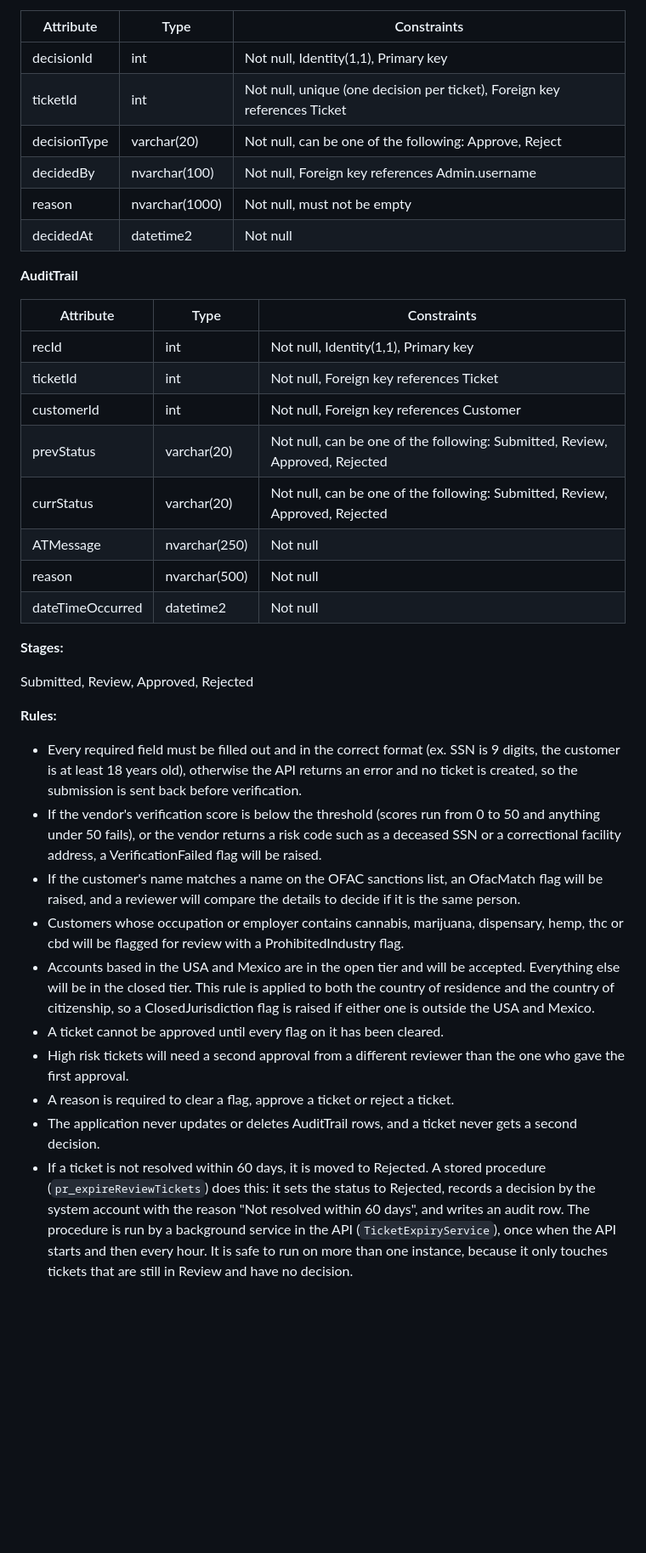
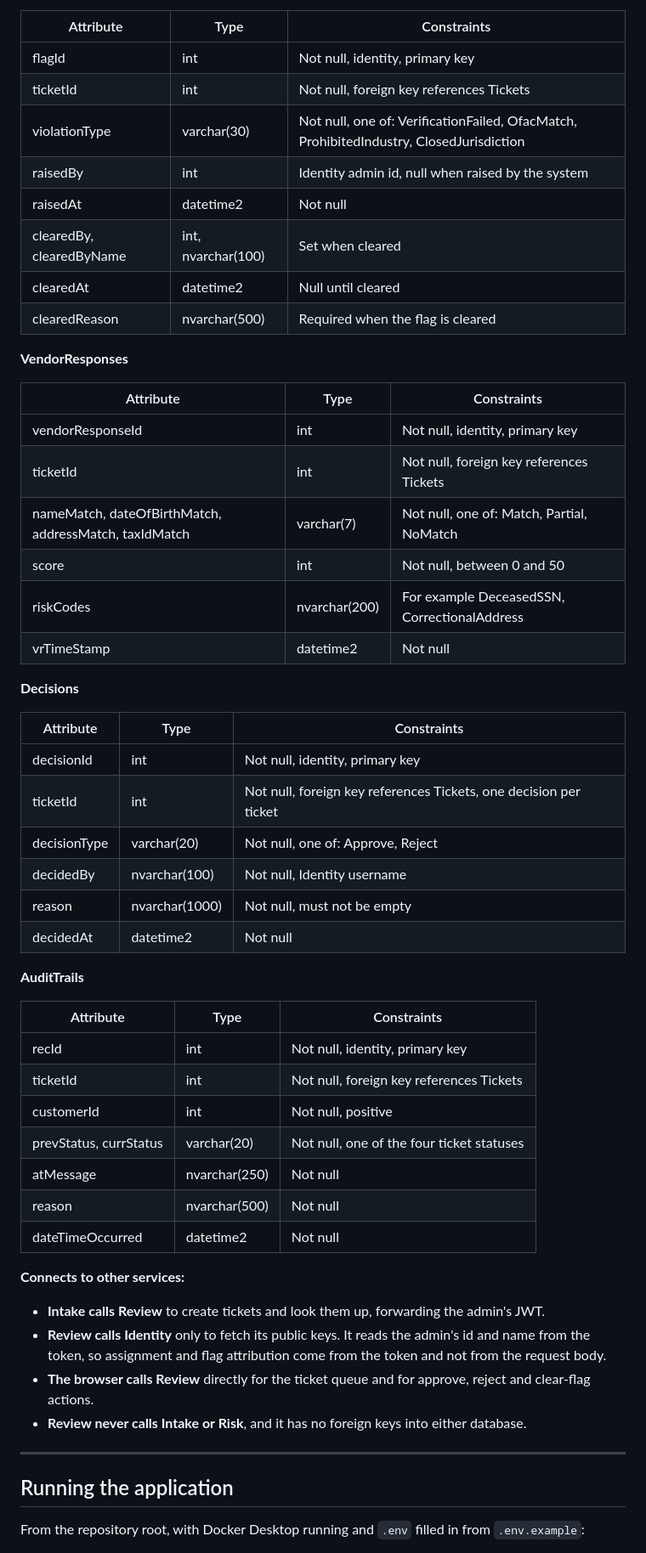
Before and after one commit to PranavRM015/Account-Onboarding-Verification-Hub, a Markdown page: README.md, the part around one of its changes. Shown at 85% size. Drawn GitHub-style; blank space fills up the shorter version.

Commit message:
added README and all services integrated

```diff
--- a/README.md
+++ b/README.md
@@ -105,40 +225,58 @@ An Individual ticket must not have a jointCustomerId. A Joint ticket must have o
 
 | Attribute | Type | Constraints |
 |---|---|---|
-| decisionId | int | Not null, Identity(1,1), Primary key |
-| ticketId | int | Not null, unique (one decision per ticket), Foreign key references Ticket |
-| decisionType | varchar(20) | Not null, can be one of the following: Approve, Reject |
-| decidedBy | nvarchar(100) | Not null, Foreign key references Admin.username |
+| flagId | int | Not null, identity, primary key |
+| ticketId | int | Not null, foreign key references Tickets |
+| violationType | varchar(30) | Not null, one of: VerificationFailed, OfacMatch, ProhibitedIndustry, ClosedJurisdiction |
+| raisedBy | int | Identity admin id, null when raised by the system |
+| raisedAt | datetime2 | Not null |
+| clearedBy, clearedByName | int, nvarchar(100) | Set when cleared |
+| clearedAt | datetime2 | Null until cleared |
+| clearedReason | nvarchar(500) | Required when the flag is cleared |
+
+**VendorResponses**
+
+| Attribute | Type | Constraints |
+|---|---|---|
+| vendorResponseId | int | Not null, identity, primary key |
+| ticketId | int | Not null, foreign key references Tickets |
+| nameMatch, dateOfBirthMatch, addressMatch, taxIdMatch | varchar(7) | Not null, one of: Match, Partial, NoMatch |
+| score | int | Not null, between 0 and 50 |
+| riskCodes | nvarchar(200) | For example DeceasedSSN, CorrectionalAddress |
+| vrTimeStamp | datetime2 | Not null |
+
+**Decisions**
+
+| Attribute | Type | Constraints |
+|---|---|---|
+| decisionId | int | Not null, identity, primary key |
+| ticketId | int | Not null, foreign key references Tickets, one decision per ticket |
+| decisionType | varchar(20) | Not null, one of: Approve, Reject |
+| decidedBy | nvarchar(100) | Not null, Identity username |
 | reason | nvarchar(1000) | Not null, must not be empty |
 | decidedAt | datetime2 | Not null |
 
-**AuditTrail**
+**AuditTrails**
 
 | Attribute | Type | Constraints |
 |---|---|---|
-| recId | int | Not null, Identity(1,1), Primary key |
-| ticketId | int | Not null, Foreign key references Ticket |
-| customerId | int | Not null, Foreign key references Customer |
-| prevStatus | varchar(20) | Not null, can be one of the following: Submitted, Review, Approved, Rejected |
-| currStatus | varchar(20) | Not null, can be one of the following: Submitted, Review, Approved, Rejected |
-| ATMessage | nvarchar(250) | Not null |
+| recId | int | Not null, identity, primary key |
+| ticketId | int | Not null, foreign key references Tickets |
+| customerId | int | Not null, positive |
+| prevStatus, currStatus | varchar(20) | Not null, one of the four ticket statuses |
+| atMessage | nvarchar(250) | Not null |
 | reason | nvarchar(500) | Not null |
 | dateTimeOccurred | datetime2 | Not null |
 
-**Stages:**
+**Connects to other services:**
+- **Intake calls Review** to create tickets and look them up, forwarding the admin's JWT.
+- **Review calls Identity** only to fetch its public keys. It reads the admin's id and name from the token, so assignment and flag attribution come from the token and not from the request body.
+- **The browser calls Review** directly for the ticket queue and for approve, reject and clear-flag actions.
+- **Review never calls Intake or Risk**, and it has no foreign keys into either database.
 
-Submitted, Review, Approved, Rejected
+---
 
-**Rules:**
+## Running the application
 
-- Every required field must be filled out and in the correct format (ex. SSN is 9 digits, the customer is at least 18 years old), otherwise the API returns an error and no ticket is created, so the submission is sent back before verification.
-- If the vendor's verification score is below the threshold (scores run from 0 to 50 and anything under 50 fails), or the vendor returns a risk code such as a deceased SSN or a correctional facility address, a VerificationFailed flag will be raised.
-- If the customer's name matches a name on the OFAC sanctions list, an OfacMatch flag will be raised, and a reviewer will compare the details to decide if it is the same person.
-- Customers whose occupation or employer contains cannabis, marijuana, dispensary, hemp, thc or cbd will be flagged for review with a ProhibitedIndustry flag.
-- Accounts based in the USA and Mexico are in the open tier and will be accepted. Everything else will be in the closed tier. This rule is applied to both the country of residence and the country of citizenship, so a ClosedJurisdiction flag is raised if either one is outside the USA and Mexico.
-- A ticket cannot be approved until every flag on it has been cleared.
-- High risk tickets will need a second approval from a different reviewer than the one who gave the first approval.
-- A reason is required to clear a flag, approve a ticket or reject a ticket.
-- The application never updates or deletes AuditTrail rows, and a ticket never gets a second decision.
-- If a ticket is not resolved within 60 days, it is moved to Rejected. A stored procedure (`pr_expireReviewTickets`) does this: it sets the status to Rejected, records a decision by the system account with the reason "Not resolved within 60 days", and writes an audit row. The procedure is run by a background service in the API (`TicketExpiryService`), once when the API starts and then every hour. It is safe to run on more than one instance, because it only touches tickets that are still in Review and have no decision.
+From the repository root, with Docker Desktop running and `.env` filled in from `.env.example`:
 
```
Also changed, not shown: other parts of README.md (+188 -120 lines).
